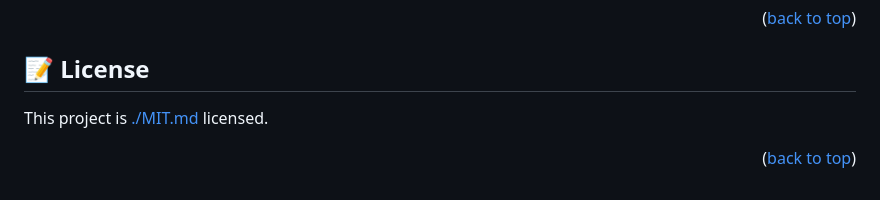
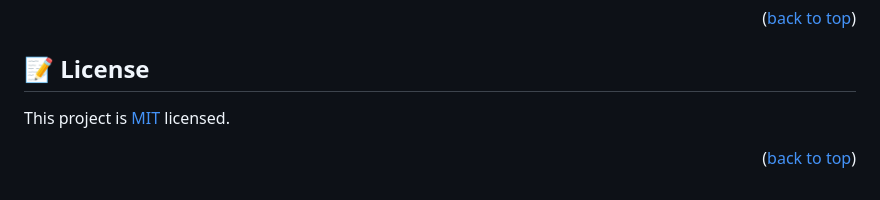
Before and after one commit to DebyGrey/Hello-microverse, a Markdown page: README.md, the part around the change. Rendered like a GitHub page.

Commit message:
Updated MIT link

```diff
--- a/README.md
+++ b/README.md
@@ -155,6 +155,6 @@ I would like to thank Microverse
 
 ## 📝 License <a name="license"></a>
 
-This project is [./MIT.md](./LICENSE) licensed.
+This project is [MIT](./MIT.md) licensed.
 
 <p align="right">(<a href="#readme-top">back to top</a>)</p>
```
